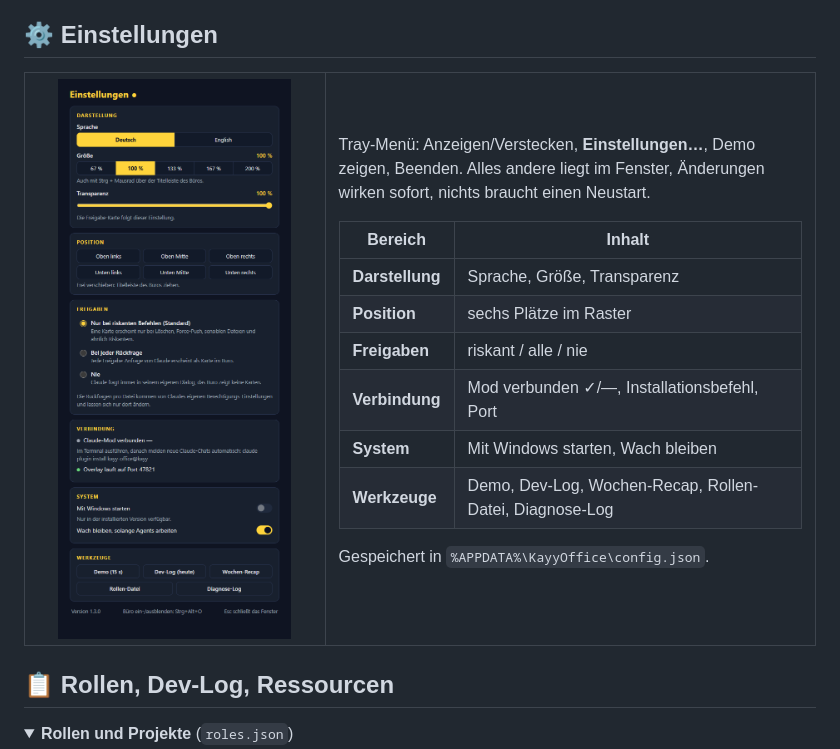
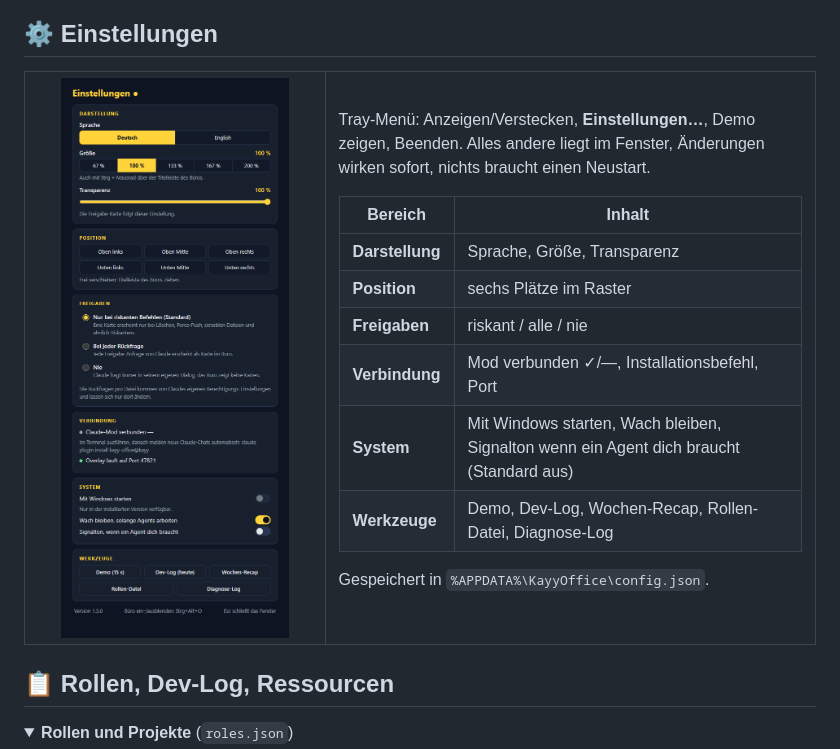
Before and after one commit to Kaajaa03/KayyOffice, a Markdown page: README.md, the part around the change. Drawn GitHub-style; pictures changed too: docs/screenshots/settings.png; folded sections open.

Commit message:
Version 1.3.1, settings screenshot with the sound option, README/CHANGELOG
Co-Authored-By: Claude Sonnet 5.5 <noreply@anthropic.com>

```diff
--- a/README.md
+++ b/README.md
@@ -155,7 +155,7 @@ Tray-Menü: Anzeigen/Verstecken, **Einstellungen…**, Demo zeigen, Beenden. All
 | **Position** | sechs Plätze im Raster |
 | **Freigaben** | riskant / alle / nie |
 | **Verbindung** | Mod verbunden ✓/—, Installationsbefehl, Port |
-| **System** | Mit Windows starten, Wach bleiben |
+| **System** | Mit Windows starten, Wach bleiben, Signalton wenn ein Agent dich braucht (Standard aus) |
 | **Werkzeuge** | Demo, Dev-Log, Wochen-Recap, Rollen-Datei, Diagnose-Log |
 
 Gespeichert in `%APPDATA%\KayyOffice\config.json`.
```
Also changed, not shown: CHANGELOG.md (+2 -0 lines), 2 other files.
